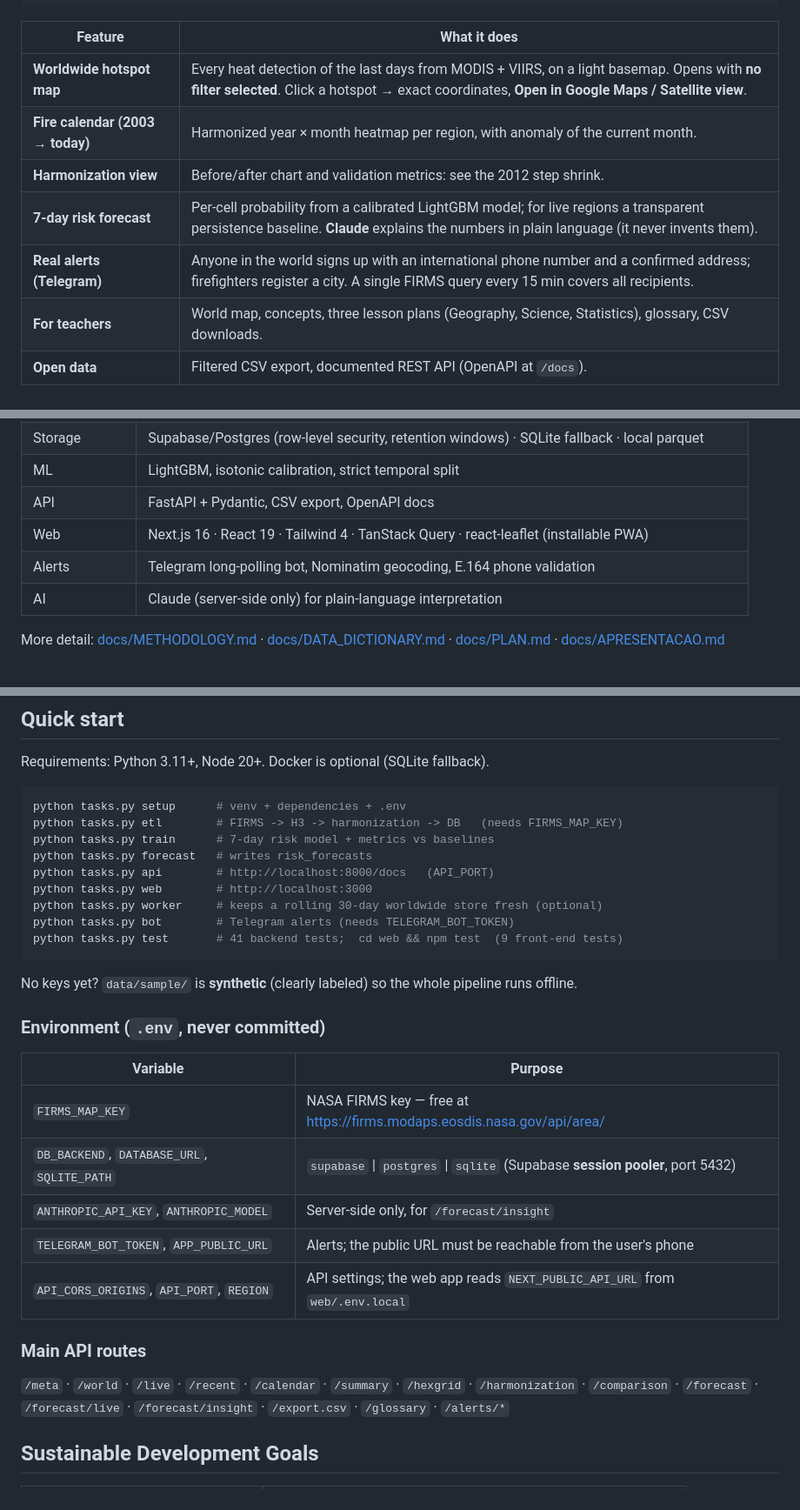
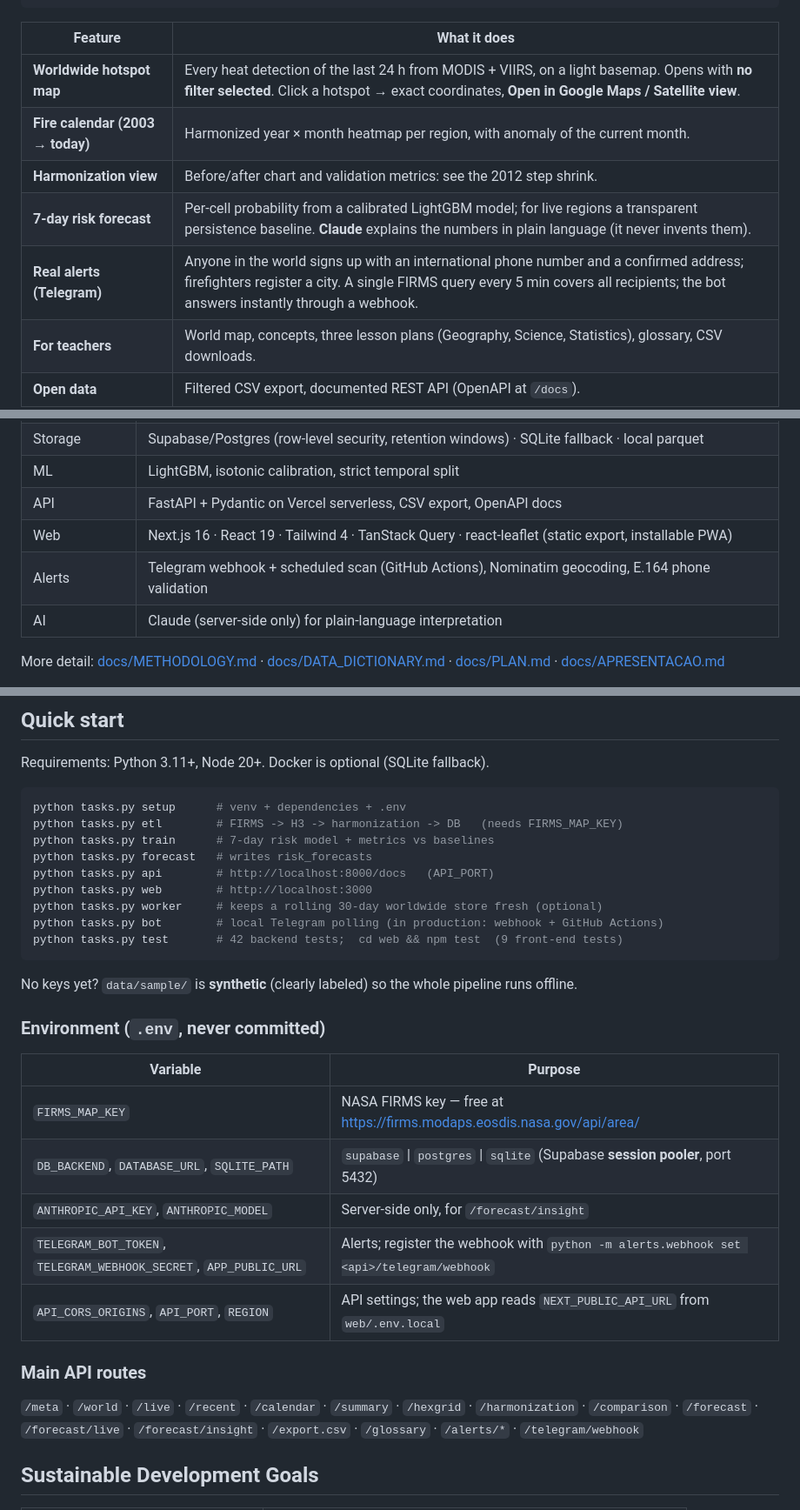
Before and after one commit to Nayanne38/Astross, a Markdown page: README.md, 3 parts joined by grey strips. Shown at 87% size. Drawn GitHub-style.

````diff
--- a/README.md
+++ b/README.md
@@ -44,11 +70,11 @@ and in 2026, then builds tools on top of it.
 
 | Feature | What it does |
 |---|---|
-| **Worldwide hotspot map** | Every heat detection of the last days from MODIS + VIIRS, on a light basemap. Opens with **no filter selected**. Click a hotspot → exact coordinates, **Open in Google Maps / Satellite view**. |
+| **Worldwide hotspot map** | Every heat detection of the last 24 h from MODIS + VIIRS, on a light basemap. Opens with **no filter selected**. Click a hotspot → exact coordinates, **Open in Google Maps / Satellite view**. |
 | **Fire calendar (2003 → today)** | Harmonized year × month heatmap per region, with anomaly of the current month. |
 | **Harmonization view** | Before/after chart and validation metrics: see the 2012 step shrink. |
 | **7-day risk forecast** | Per-cell probability from a calibrated LightGBM model; for live regions a transparent persistence baseline. **Claude** explains the numbers in plain language (it never invents them). |
-| **Real alerts (Telegram)** | Anyone in the world signs up with an international phone number and a confirmed address; firefighters register a city. A single FIRMS query every 15 min covers all recipients. |
+| **Real alerts (Telegram)** | Anyone in the world signs up with an international phone number and a confirmed address; firefighters register a city. A single FIRMS query every 5 min covers all recipients; the bot answers instantly through a webhook. |
 | **For teachers** | World map, concepts, three lesson plans (Geography, Science, Statistics), glossary, CSV downloads. |
 | **Open data** | Filtered CSV export, documented REST API (OpenAPI at `/docs`). |
 
@@ -118,9 +158,9 @@ flowchart LR
 | Harmonization | Quantile mapping per month, leave-one-year-out validation |
 | Storage | Supabase/Postgres (row-level security, retention windows) · SQLite fallback · local parquet |
 | ML | LightGBM, isotonic calibration, strict temporal split |
-| API | FastAPI + Pydantic, CSV export, OpenAPI docs |
-| Web | Next.js 16 · React 19 · Tailwind 4 · TanStack Query · react-leaflet (installable PWA) |
-| Alerts | Telegram long-polling bot, Nominatim geocoding, E.164 phone validation |
+| API | FastAPI + Pydantic on Vercel serverless, CSV export, OpenAPI docs |
+| Web | Next.js 16 · React 19 · Tailwind 4 · TanStack Query · react-leaflet (static export, installable PWA) |
+| Alerts | Telegram webhook + scheduled scan (GitHub Actions), Nominatim geocoding, E.164 phone validation |
 | AI | Claude (server-side only) for plain-language interpretation |
 
 More detail: [docs/METHODOLOGY.md](docs/METHODOLOGY.md) · [docs/DATA_DICTIONARY.md](docs/DATA_DICTIONARY.md) · [docs/PLAN.md](docs/PLAN.md) · [docs/APRESENTACAO.md](docs/APRESENTACAO.md)
@@ -137,8 +177,8 @@ python tasks.py forecast   # writes risk_forecasts
 python tasks.py api        # http://localhost:8000/docs   (API_PORT)
 python tasks.py web        # http://localhost:3000
 python tasks.py worker     # keeps a rolling 30-day worldwide store fresh (optional)
-python tasks.py bot        # Telegram alerts (needs TELEGRAM_BOT_TOKEN)
-python tasks.py test       # 41 backend tests;  cd web && npm test  (9 front-end tests)
+python tasks.py bot        # local Telegram polling (in production: webhook + GitHub Actions)
+python tasks.py test       # 42 backend tests;  cd web && npm test  (9 front-end tests)
 ```
 
 No keys yet? `data/sample/` is **synthetic** (clearly labeled) so the whole pipeline runs offline.
@@ -150,13 +190,13 @@ No keys yet? `data/sample/` is **synthetic** (clearly labeled) so the whole pipe
 | `FIRMS_MAP_KEY` | NASA FIRMS key — free at <https://firms.modaps.eosdis.nasa.gov/api/area/> |
 | `DB_BACKEND`, `DATABASE_URL`, `SQLITE_PATH` | `supabase` \| `postgres` \| `sqlite` (Supabase **session pooler**, port 5432) |
 | `ANTHROPIC_API_KEY`, `ANTHROPIC_MODEL` | Server-side only, for `/forecast/insight` |
-| `TELEGRAM_BOT_TOKEN`, `APP_PUBLIC_URL` | Alerts; the public URL must be reachable from the user's phone |
+| `TELEGRAM_BOT_TOKEN`, `TELEGRAM_WEBHOOK_SECRET`, `APP_PUBLIC_URL` | Alerts; register the webhook with `python -m alerts.webhook set <api>/telegram/webhook` |
 | `API_CORS_ORIGINS`, `API_PORT`, `REGION` | API settings; the web app reads `NEXT_PUBLIC_API_URL` from `web/.env.local` |
 
 ### Main API routes
 
 `/meta` · `/world` · `/live` · `/recent` · `/calendar` · `/summary` · `/hexgrid` · `/harmonization` · `/comparison` ·
-`/forecast` · `/forecast/live` · `/forecast/insight` · `/export.csv` · `/glossary` · `/alerts/*`
+`/forecast` · `/forecast/live` · `/forecast/insight` · `/export.csv` · `/glossary` · `/alerts/*` · `/telegram/webhook`
 
 ## Sustainable Development Goals
 
````
Also changed, not shown: other parts of README.md (+55 -13 lines), docs/assets/astros-logo.png (added), 1 other file.
